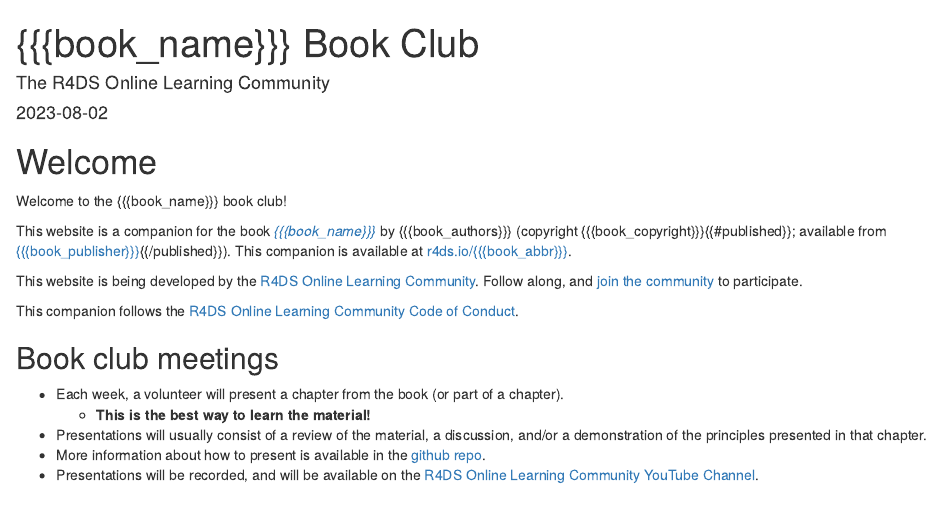
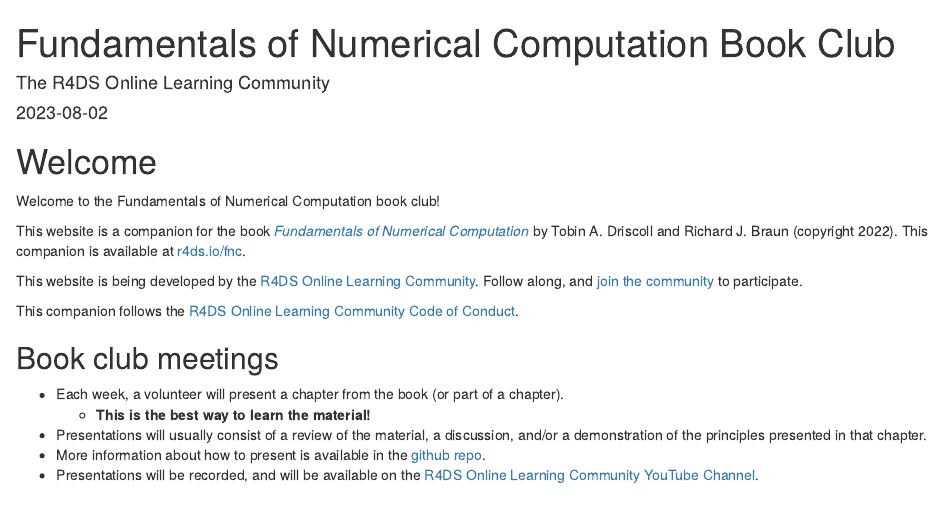
Before and after one commit to r4ds/bookclub-fnc, an R Markdown document (index.Rmd): the page in a window 1100 px wide, from its top. Rendered offline with R 4.5, knitr and Pandoc, with nearby package versions; drawn as R Markdown's standard HTML page in place of the format the file asks for.

Commit message:
Finish setup.

```diff
--- a/_bookdown.yml
+++ b/_bookdown.yml
@@ -1,6 +1,6 @@
-book_filename: "bookclub-{{{book_abbr}}}"
-repo: https://github.com/r4ds/bookclub-{{{book_abbr}}}
-edit: "https://github.com/r4ds/bookclub-{{{book_abbr}}}/edit/main/%s"
+book_filename: "bookclub-fnc"
+repo: https://github.com/r4ds/bookclub-fnc
+edit: "https://github.com/r4ds/bookclub-fnc/edit/main/%s"
 output_dir: "_book"
 delete_merged_file: true
 language:
--- a/_output.yml
+++ b/_output.yml
@@ -5,11 +5,11 @@ bookdown::gitbook:
     toc:
       collapse: section
       before: |
-        <li><a href="./">{{{book_name}}} Book Club</a></li>
+        <li><a href="./">Fundamentals of Numerical Computation Book Club</a></li>
       after: |
         <li><a href="https://github.com/rstudio/bookdown" target="blank">Published with bookdown</a></li>
     edit:
-      link: https://github.com/r4ds/bookclub-{{{book_abbr}}}/edit/main/%s
+      link: https://github.com/r4ds/bookclub-fnc/edit/main/%s
       text: "Edit"
     sharing:
       github: yes
--- a/index.Rmd
+++ b/index.Rmd
@@ -1,5 +1,5 @@
 ---
-title: "{{{book_name}}} Book Club"
+title: "Fundamentals of Numerical Computation Book Club"
 author: "The R4DS Online Learning Community"
 date: "`r Sys.Date()`"
 site: bookdown::bookdown_site
@@ -7,16 +7,16 @@ documentclass: book
 bibliography: book.bib
 biblio-style: apalike
 link-citations: yes
-github-repo: r4ds/bookclub-{{{book_abbr}}}
-description: "This website is the product of the R4DS Online Learning Community's {{{book_name}}} Book Club."
+github-repo: r4ds/bookclub-fnc
+description: "This website is the product of the R4DS Online Learning Community's Fundamentals of Numerical Computation Book Club."
 ---
 
 # Welcome {-}
 
-Welcome to the {{{book_name}}} book club!
+Welcome to the Fundamentals of Numerical Computation book club!
 
-This website is a companion for the book [_{{{book_name}}}_]({{{book_url}}}) by {{{book_authors}}} (copyright {{{book_copyright}}}{{#published}}; available from [{{{book_publisher}}}]({{{book_publisher_url}}}){{/published}}).
-This companion is available at [r4ds.io/{{{book_abbr}}}](https://r4ds.io/{{{book_abbr}}}).
+This website is a companion for the book [_Fundamentals of Numerical Computation_](https://tobydriscoll.net/fnc-julia/) by Tobin A. Driscoll and Richard J. Braun (copyright 2022).
+This companion is available at [r4ds.io/fnc](https://r4ds.io/fnc).
 
 This website is being developed by the [R4DS Online Learning Community](https://rfordatasci.com). Follow along, and [join the community](https://r4ds.io/join) to participate.
 
@@ -27,7 +27,7 @@ This companion follows the [R4DS Online Learning Community Code of Conduct](http
 - Each week, a volunteer will present a chapter from the book (or part of a chapter).
   - **This is the best way to learn the material!**
 - Presentations will usually consist of a review of the material, a discussion, and/or a demonstration of the principles presented in that chapter.
-- More information about how to present is available in the [github repo](https://github.com/r4ds/bookclub-{{{book_abbr}}}).
+- More information about how to present is available in the [github repo](https://github.com/r4ds/bookclub-fnc).
 - Presentations will be recorded, and will be available on the [R4DS Online Learning Community YouTube Channel](https://r4ds.io/youtube).
 
 ## Pace {-}
```
Also changed, not shown: README.md, 4 other files.
